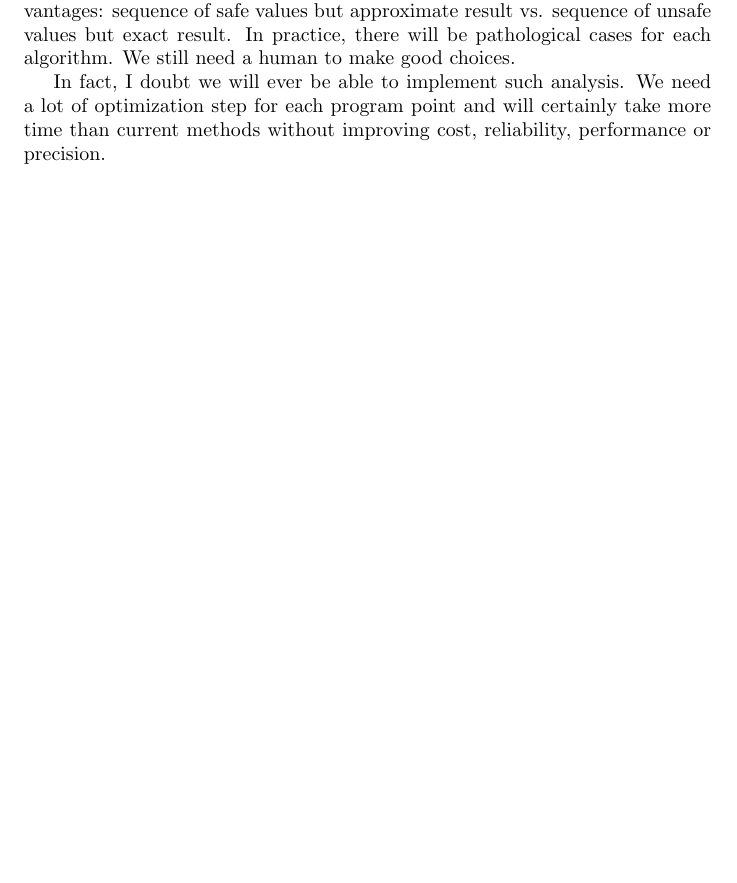
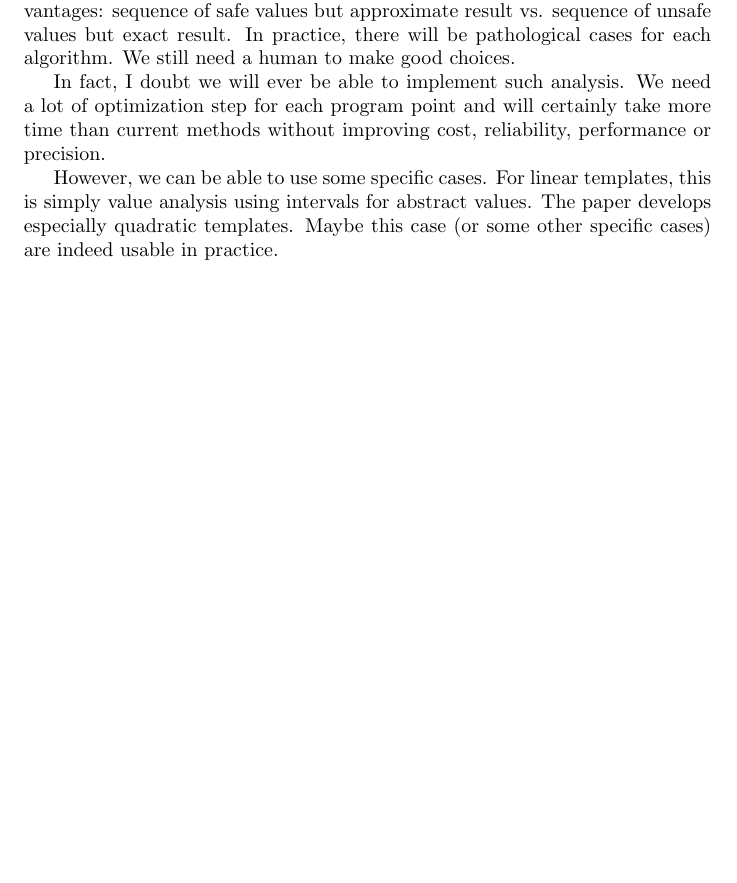
Before and after one commit to marc-chevalier/ConvexOptProject, a LaTeX document (report.tex): part of page 7 of 7, cut so that both start at the same text, the shorter picture padded with empty space. Compiled offline with pdfLaTeX; a LaTeX package or settings file that is missing is left out.

Commit message:
More comments

```diff
--- a/report.tex
+++ b/report.tex
@@ -467,4 +467,6 @@ The two algorithms to solve the relaxed relaxation have complementary advantages
 
 In fact, I doubt we will ever be able to implement such analysis. We need a lot of optimization step for each program point and will certainly take more time than current methods without improving cost, reliability, performance or precision.
 
+However, we can be able to use some specific cases. For linear templates, this is simply value analysis using intervals for abstract values. The paper develops especially quadratic templates. Maybe this case (or some other specific cases) are indeed usable in practice.
+
 \end{document}
```
